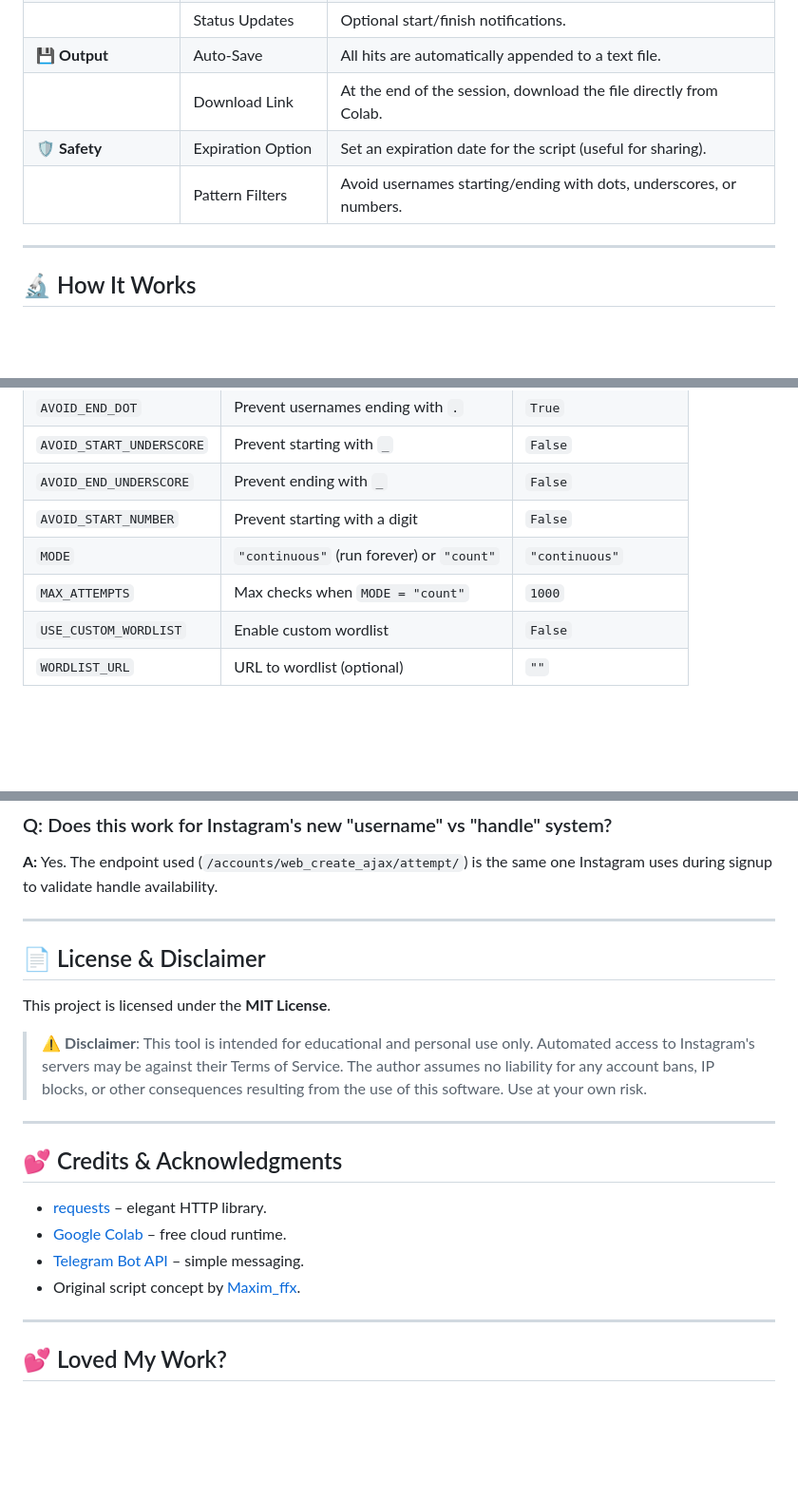
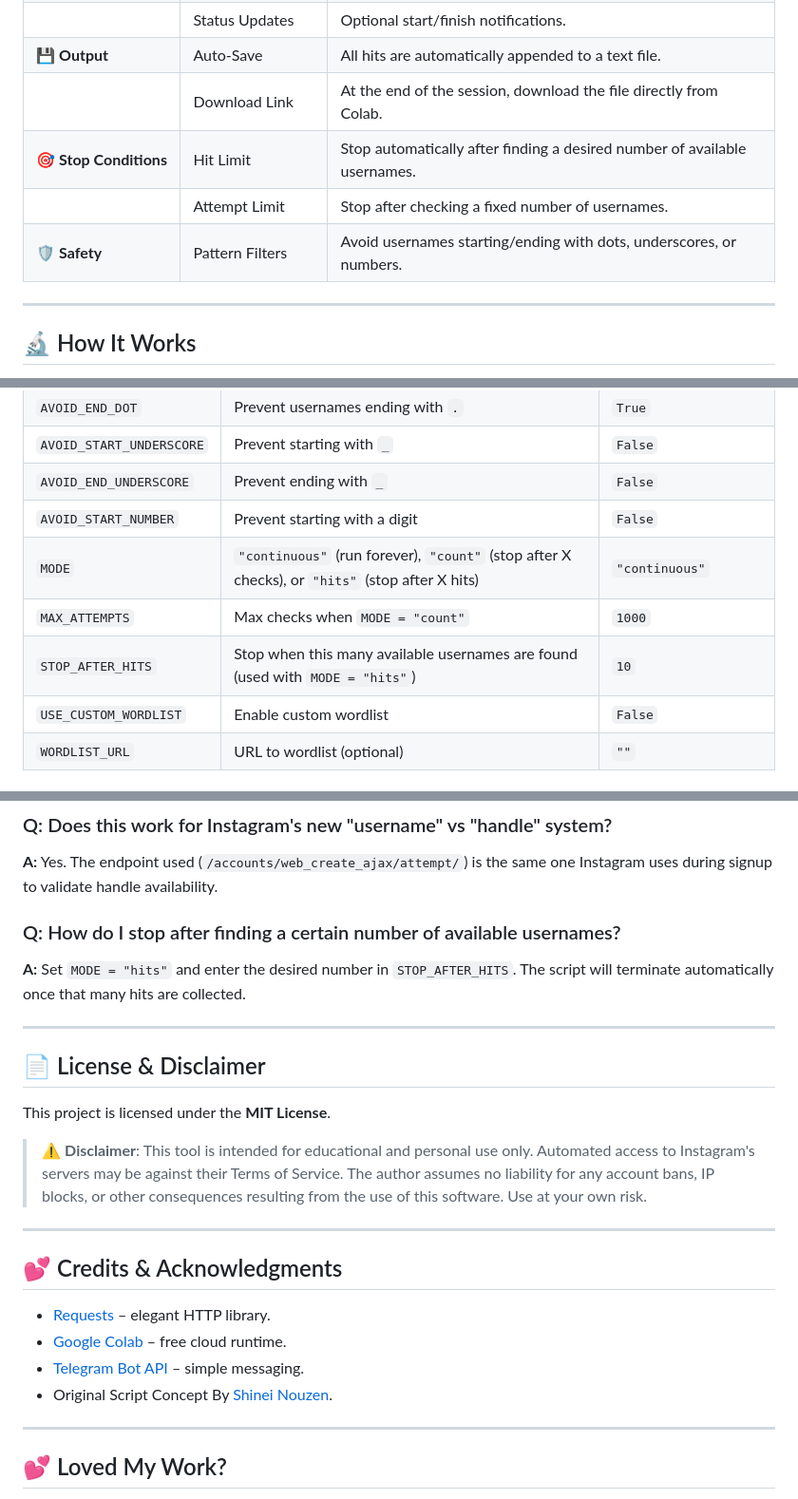
Before and after one commit to Shineii86/InstaUserCheckBot, a Markdown page: README.md, 3 parts joined by grey strips. Shown at 95% size. Drawn GitHub-style; blank space fills up the shorter version.

```diff
--- a/README.md
+++ b/README.md
@@ -61,8 +61,9 @@ Whether you're hunting for rare 3‑letter handles or testing thousands of patte
 | | Status Updates | Optional start/finish notifications. |
 | 💾 **Output** | Auto‑Save | All hits are automatically appended to a text file. |
 | | Download Link | At the end of the session, download the file directly from Colab. |
-| 🛡️ **Safety** | Expiration Option | Set an expiration date for the script (useful for sharing). |
-| | Pattern Filters | Avoid usernames starting/ending with dots, underscores, or numbers. |
+| 🎯 **Stop Conditions** | Hit Limit | Stop automatically after finding a desired number of available usernames. |
+| | Attempt Limit | Stop after checking a fixed number of usernames. |
+| 🛡️ **Safety** | Pattern Filters | Avoid usernames starting/ending with dots, underscores, or numbers. |
 
 ---
 
@@ -174,8 +176,9 @@ The wordlist should be a plain text file with one username per line.
 | `AVOID_START_UNDERSCORE` | Prevent starting with `_` | `False` |
 | `AVOID_END_UNDERSCORE` | Prevent ending with `_` | `False` |
 | `AVOID_START_NUMBER` | Prevent starting with a digit | `False` |
-| `MODE` | `"continuous"` (run forever) or `"count"` | `"continuous"` |
+| `MODE` | `"continuous"` (run forever), `"count"` (stop after X checks), or `"hits"` (stop after X hits) | `"continuous"` |
 | `MAX_ATTEMPTS` | Max checks when `MODE = "count"` | `1000` |
+| `STOP_AFTER_HITS` | Stop when this many available usernames are found (used with `MODE = "hits"`) | `10` |
 | `USE_CUSTOM_WORDLIST` | Enable custom wordlist | `False` |
 | `WORDLIST_URL` | URL to wordlist (optional) | `""` |
 
@@ -250,6 +251,9 @@ Set `USE_PROXY_LIST = True` and paste the URL into `PROXY_LIST_URL`.
 ### Q: Does this work for Instagram's new "username" vs "handle" system?
 **A:** Yes. The endpoint used (`/accounts/web_create_ajax/attempt/`) is the same one Instagram uses during signup to validate handle availability.
 
+### Q: How do I stop after finding a certain number of available usernames?
+**A:** Set `MODE = "hits"` and enter the desired number in `STOP_AFTER_HITS`. The script will terminate automatically once that many hits are collected.
+
 ---
 
 ## 📄 License & Disclaimer
@@ -262,10 +266,10 @@ This project is licensed under the **MIT License**.
 
 ## 💕 Credits & Acknowledgments
 
-- [requests](https://docs.python-requests.org/) – elegant HTTP library.
+- [Requests](https://docs.python-requests.org/) – elegant HTTP library.
 - [Google Colab](https://colab.research.google.com/) – free cloud runtime.
 - [Telegram Bot API](https://core.telegram.org/bots/api) – simple messaging.
-- Original script concept by [Maxim_ffx](https://telegram.me/Maxim_ffx).
+- Original Script Concept By [Shinei Nouzen](https://telegram.me/Shineii86).
 
 ---
 
```
Also changed, not shown: other parts of README.md (+4 -5 lines).
